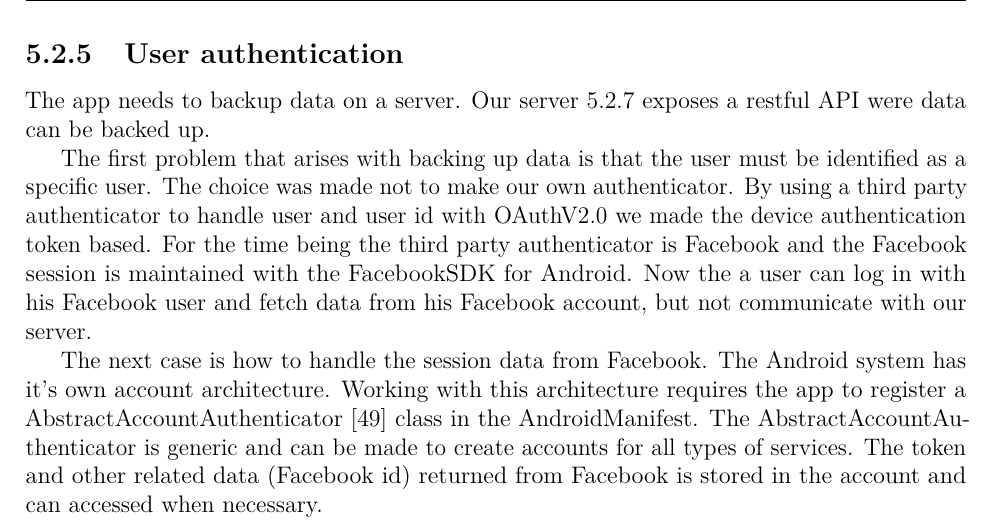
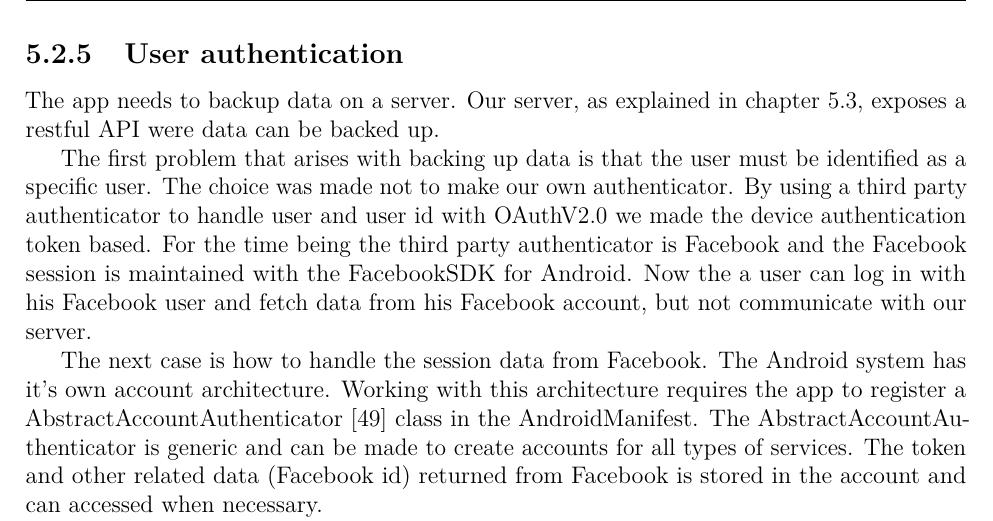
Before and after one commit to haavardlian/IT2901, a LaTeX thesis (report/rapport.tex, which reads report/ch/architecture/sec/app.tex): part of page 44 of 110, cut so that both start at the same text. Compiled offline with pdfLaTeX.

Commit message:
cool fix

```diff
--- a/report/ch/architecture/sec/app.tex
+++ b/report/ch/architecture/sec/app.tex
@@ -57,7 +57,7 @@ MVP also makes updating the view easy when the data changes. But since all data
 \end{figure}
 
 \subsection{User authentication}
-The app needs to backup data on a server. Our server~\ref{sec:arch_server} exposes a restful API were data can be backed up.
+The app needs to backup data on a server. Our server, as explained in chapter~\ref{sec:arch_server}, exposes a restful API were data can be backed up.
 
 The first problem that arises with backing up data is that the user must be identified as a specific user. The choice was made not to make our own authenticator. By using a third party authenticator to handle user and user id with OAuthV2.0 we made the device authentication token based.
 For the time being the third party authenticator is Facebook and the Facebook session is maintained with the FacebookSDK for Android.
```
Also changed, not shown: report/ch/architecture/sec/server.tex (+1 -1 lines).
